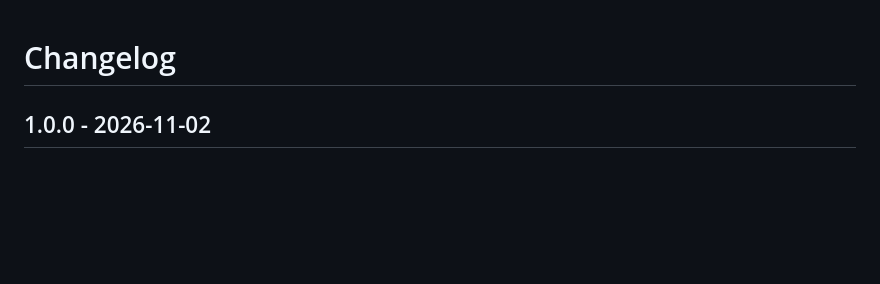
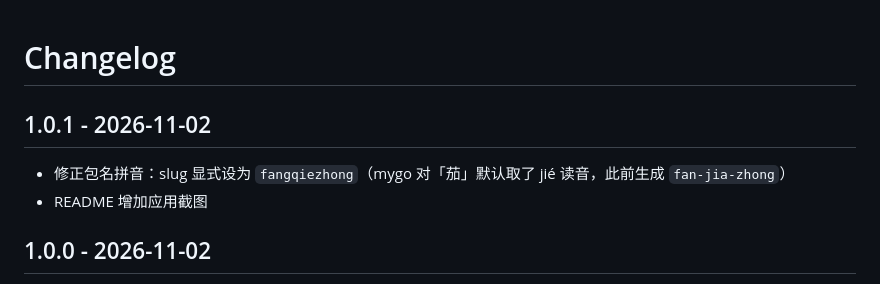
Before and after one commit to Waitfish/pomodoro, a Markdown page: CHANGELOG.md, the part around the change. GitHub-like rendering; blank space fills up the shorter version.

```diff
--- a/CHANGELOG.md
+++ b/CHANGELOG.md
@@ -1,4 +1,9 @@
 # Changelog
+
+## 1.0.1 - 2026-11-02
+
+- 修正包名拼音：slug 显式设为 `fangqiezhong`（mygo 对「茄」默认取了 jié 读音，此前生成 `fan-jia-zhong`）
+- README 增加应用截图
 
 ## 1.0.0 - 2026-11-02
 
```
Also changed, not shown: README.md (+14 -7 lines), docs/screenshot-dark.png (added), docs/screenshot.png (added), 2 other files.
